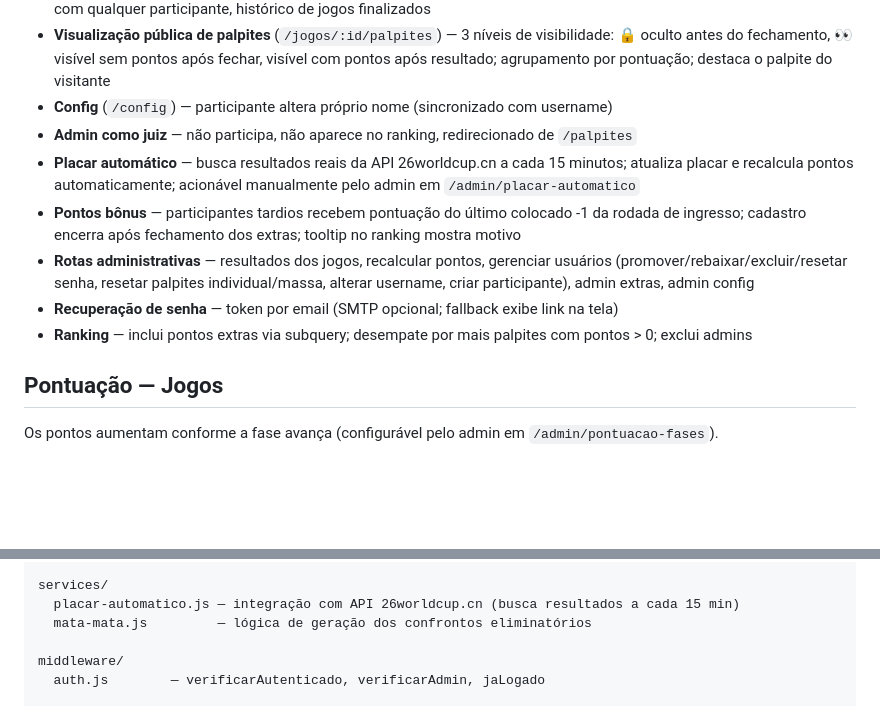
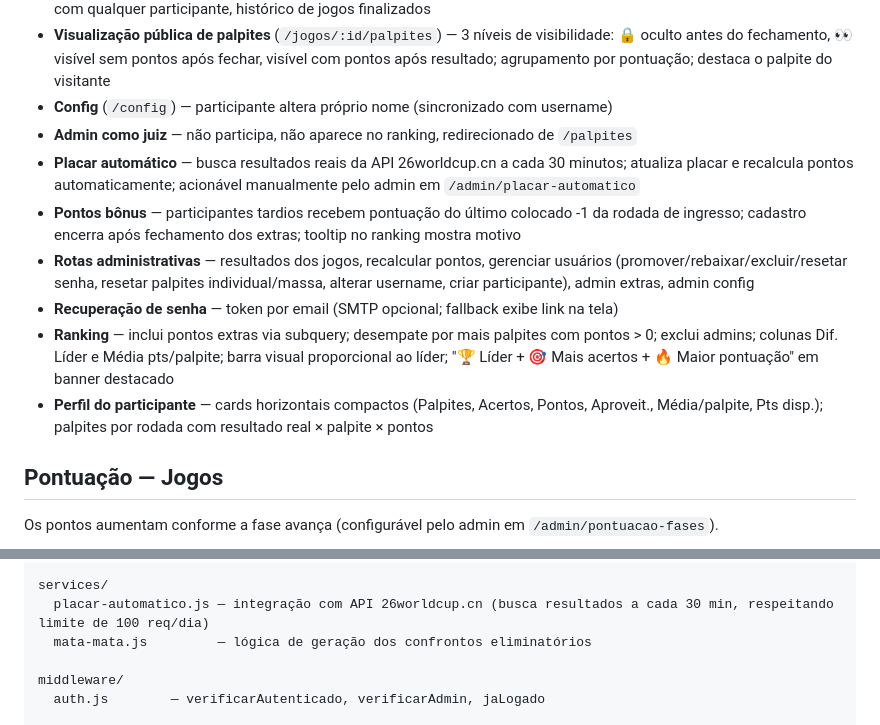
Before and after one commit to givasmaciel/bolao-copa-2026, a Markdown page: README.md, 2 parts joined by grey strips. GitHub-like rendering; blank space fills up the shorter version.

Commit message:
Atualiza documentacao: ranking, perfil participante, foto base64, placar 30min, novas colunas e banner do lider

```diff
--- a/README.md
+++ b/README.md
@@ -14,11 +14,12 @@ Deploy automático no Render (free tier) via Blueprint com PostgreSQL. Localment
 - **Visualização pública de palpites** (`/jogos/:id/palpites`) — 3 níveis de visibilidade: 🔒 oculto antes do fechamento, 👀 visível sem pontos após fechar, visível com pontos após resultado; agrupamento por pontuação; destaca o palpite do visitante
 - **Config** (`/config`) — participante altera próprio nome (sincronizado com username)
 - **Admin como juiz** — não participa, não aparece no ranking, redirecionado de `/palpites`
-- **Placar automático** — busca resultados reais da API 26worldcup.cn a cada 15 minutos; atualiza placar e recalcula pontos automaticamente; acionável manualmente pelo admin em `/admin/placar-automatico`
+- **Placar automático** — busca resultados reais da API 26worldcup.cn a cada 30 minutos; atualiza placar e recalcula pontos automaticamente; acionável manualmente pelo admin em `/admin/placar-automatico`
 - **Pontos bônus** — participantes tardios recebem pontuação do último colocado -1 da rodada de ingresso; cadastro encerra após fechamento dos extras; tooltip no ranking mostra motivo
 - **Rotas administrativas** — resultados dos jogos, recalcular pontos, gerenciar usuários (promover/rebaixar/excluir/resetar senha, resetar palpites individual/massa, alterar username, criar participante), admin extras, admin config
 - **Recuperação de senha** — token por email (SMTP opcional; fallback exibe link na tela)
-- **Ranking** — inclui pontos extras via subquery; desempate por mais palpites com pontos > 0; exclui admins
+- **Ranking** — inclui pontos extras via subquery; desempate por mais palpites com pontos > 0; exclui admins; colunas Dif. Líder e Média pts/palpite; barra visual proporcional ao líder; "🏆 Líder + 🎯 Mais acertos + 🔥 Maior pontuação" em banner destacado
+- **Perfil do participante** — cards horizontais compactos (Palpites, Acertos, Pontos, Aproveit., Média/palpite, Pts disp.); palpites por rodada com resultado real × palpite × pontos
 
 ## Pontuação — Jogos
 
@@ -110,7 +111,7 @@ routes/
   admin.js       — resultados, recalcular, placar automático, usuários, criar participante, extras, config, pontuação por fase, pontos bônus
 
 services/
-  placar-automatico.js — integração com API 26worldcup.cn (busca resultados a cada 15 min)
+  placar-automatico.js — integração com API 26worldcup.cn (busca resultados a cada 30 min, respeitando limite de 100 req/dia)
   mata-mata.js         — lógica de geração dos confrontos eliminatórios
 
 middleware/
```
Also changed, not shown: ESPECIFICACAO.md (+7 -3 lines).
